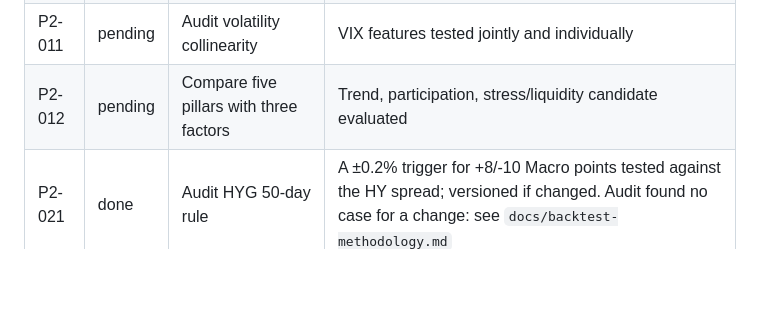
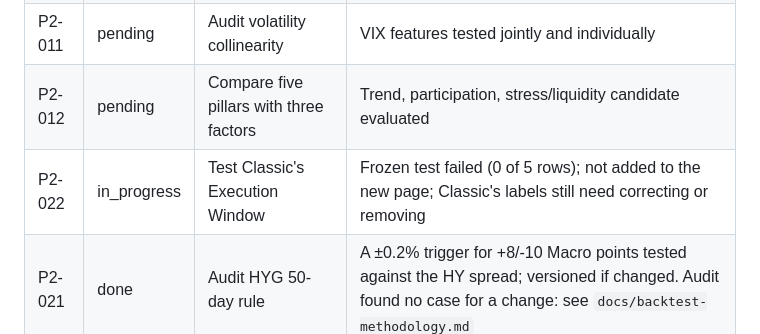
Before and after one commit to Nabulizi/should-i-trade, a Markdown page: docs/project-improvement-plan.md, the part around the change. Rendered like a GitHub page; blank space fills up the shorter version.

```diff
--- a/docs/project-improvement-plan.md
+++ b/docs/project-improvement-plan.md
@@ -434,6 +434,7 @@ prediction is optional and must be explicitly selected.
 | P2-010 | pending | Audit RSP/sector duplication | Shared exposure measured and reduced/disclosed |
 | P2-011 | pending | Audit volatility collinearity | VIX features tested jointly and individually |
 | P2-012 | pending | Compare five pillars with three factors | Trend, participation, stress/liquidity candidate evaluated |
+| P2-022 | in_progress | Test Classic's Execution Window | Frozen test failed (0 of 5 rows); not added to the new page; Classic's labels still need correcting or removing |
 | P2-021 | done | Audit HYG 50-day rule | A ±0.2% trigger for +8/-10 Macro points tested against the HY spread; versioned if changed. Audit found no case for a change: see `docs/backtest-methodology.md` |
 
 ### P2-D — Normalize without hiding uncertainty
```
Also changed, not shown: docs/backtest-methodology.md (+9 -0 lines).
